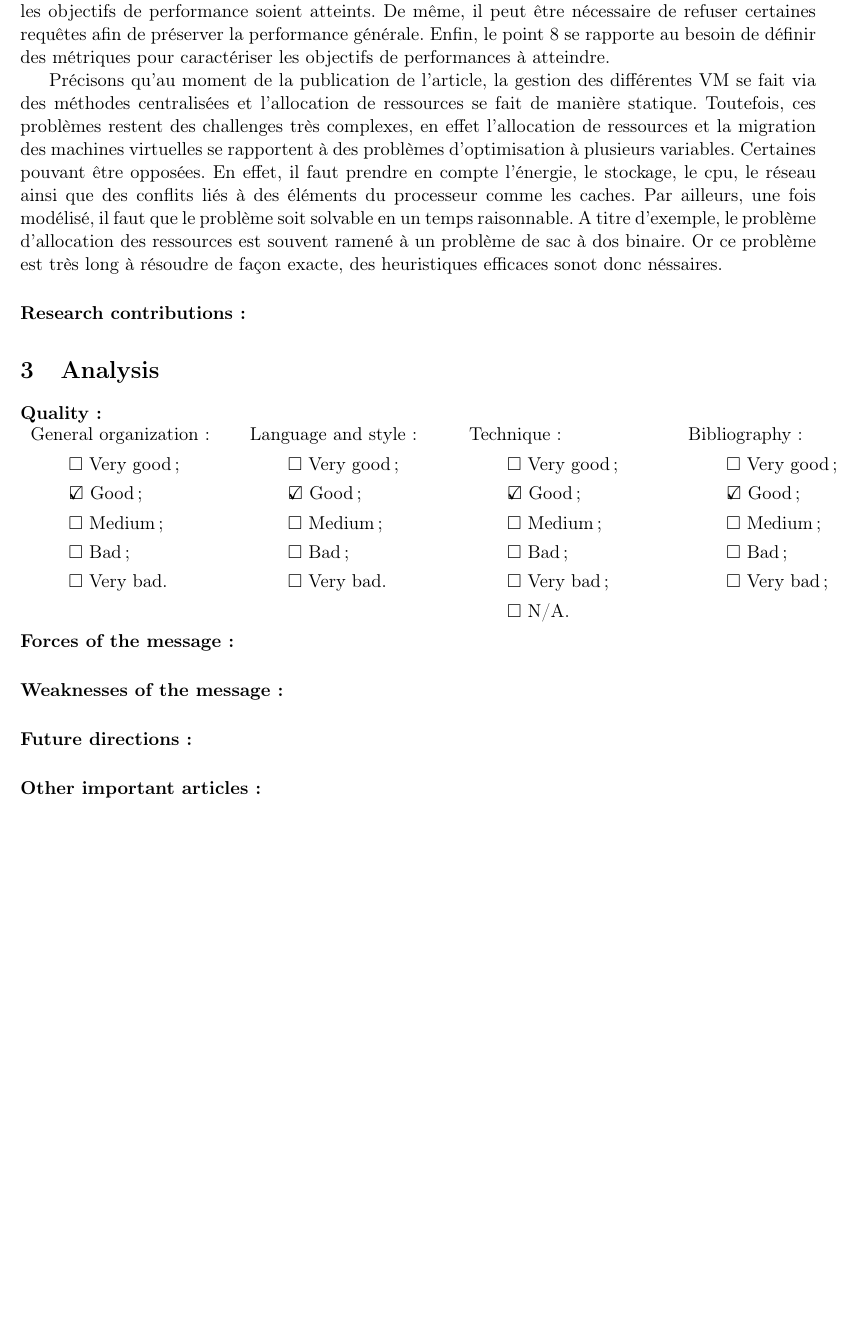
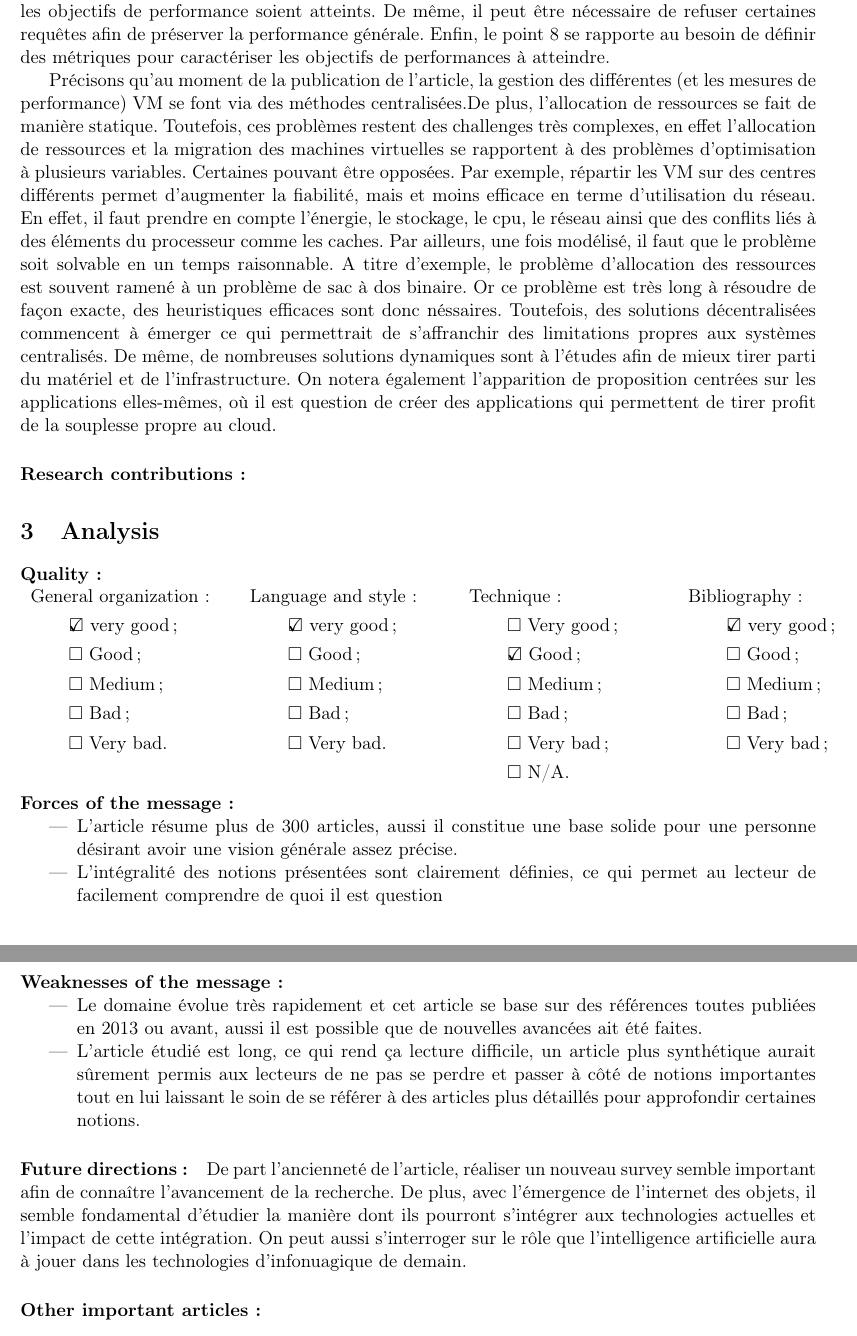
Before and after one commit to phtroa/LOG8415_lab, a LaTeX document (Lecture1/ReadingNote_Troclet_Philippe.tex): part of page 3 of 3 before the commit and two parts of pages 3 and 4 of 4 after it, the two joined at a grey line, cut so that both start at the same text, the shorter picture padded with empty space. Compiled offline with pdfLaTeX.

```diff
--- a/Lecture1/ReadingNote_Troclet_Philippe.tex
+++ b/Lecture1/ReadingNote_Troclet_Philippe.tex
@@ -91,12 +91,18 @@
 de performance soient atteints. De même, il peut être nécessaire de refuser certaines requêtes afin de préserver la performance générale. Enfin, le point
 \ref{cloud management} se rapporte au besoin de définir des métriques pour caractériser les objectifs de performances à atteindre.
 
-Précisons qu'au moment de la publication de l'article, la gestion des différentes VM se fait via des méthodes centralisées et l'allocation de ressources se fait de
+Précisons qu'au moment de la publication de l'article, la gestion des différentes (et les mesures de performance) VM se font via des méthodes
+centralisées.De plus, l'allocation de ressources se fait de
 manière statique. Toutefois, ces problèmes restent des challenges très complexes, en effet l'allocation de ressources et la migration des machines virtuelles se rapportent
-à des problèmes d'optimisation à plusieurs variables. Certaines pouvant être opposées. En effet, il faut prendre en compte l'énergie, le stockage, le cpu, le réseau
+à des problèmes d'optimisation à plusieurs variables. Certaines pouvant être opposées. Par exemple, répartir les VM sur des centres différents permet d'augmenter la
+fiabilité, mais et moins efficace en terme d'utilisation du réseau.
+En effet, il faut prendre en compte l'énergie, le stockage, le cpu, le réseau
 ainsi que des conflits liés à des éléments du processeur comme les caches. Par ailleurs, une fois modélisé, il faut que le problème soit solvable en un temps raisonnable.
 A titre d'exemple, le problème d'allocation des ressources est souvent ramené à un problème de sac à dos binaire. Or ce problème est très long à résoudre de façon exacte,
-des heuristiques efficaces sonot donc néssaires.
+des heuristiques efficaces sont donc néssaires. Toutefois, des solutions décentralisées commencent à émerger ce qui permettrait de s'affranchir des limitations propres
+aux systèmes centralisés. De même, de nombreuses solutions dynamiques sont à l'études afin de mieux tirer parti du matériel et de l'infrastructure.
+On notera également l'apparition de proposition centrées sur les applications elles-mêmes, où il est question de créer des applications qui permettent de tirer profit de
+la souplesse propre au cloud.
 
 
 
@@ -109,8 +115,8 @@
 \begin{minipage}[t]{.25\textwidth}
 General organization:
 \begin{description}
-\item $\square$ Very good;
-\item $\mbox{\ooalign{$\checkmark$\cr\hidewidth$\square$\hidewidth\cr}}$ Good;
+\item $\mbox{\ooalign{$\checkmark$\cr\hidewidth$\square$\hidewidth\cr}}$ very good;
+\item $\square$ Good;
 \item $\square$ Medium;
 \item $\square$ Bad;
 \item $\square$ Very bad.
@@ -122,8 +128,8 @@
 \begin{minipage}[t]{.25\textwidth}
 Language and style:
 \begin{description}
-\item $\square$ Very good;
-\item $\mbox{\ooalign{$\checkmark$\cr\hidewidth$\square$\hidewidth\cr}}$ Good;
+\item $\mbox{\ooalign{$\checkmark$\cr\hidewidth$\square$\hidewidth\cr}}$ very good;
+\item $\square$ Good;
 \item $\square$ Medium;
 \item $\square$ Bad;
 \item $\square$ Very bad.
@@ -159,11 +165,24 @@
 \end{tabular}
 
 \paragraph{Forces of the message:}
+\begin{itemize}
+		\item L'article résume plus de 300 articles, aussi il constitue une base solide pour une personne désirant avoir une vision générale assez précise.
+		\item L'intégralité des notions présentées sont clairement définies, ce qui permet au lecteur de facilement comprendre de quoi il est question
+\end{itemize}
+
 
 \paragraph{Weaknesses of the message:}
+\begin{itemize}
+		\item Le domaine évolue très rapidement et cet article se base sur des références toutes publiées en 2013 ou avant, aussi il est possible que de
+			nouvelles avancées ait été faites.
+		\item L'article étudié est long, ce qui rend ça lecture difficile, un article plus synthétique aurait sûrement permis aux lecteurs de ne pas se perdre et
+			passer à côté de notions importantes tout en lui laissant le soin de se référer à des articles plus détaillés pour approfondir certaines notions.
+\end{itemize}
 
 \paragraph{Future directions:}
-
+De part l'ancienneté de l'article, réaliser un nouveau survey semble important afin de connaître l'avancement de la recherche. De plus, avec l'émergence de l'internet des
+objets, il semble fondamental d'étudier la manière dont ils pourront s'intégrer aux technologies actuelles et l'impact de cette intégration. On peut aussi s'interroger sur
+le rôle que l'intelligence artificielle aura à jouer dans les technologies d'infonuagique de demain.
 \paragraph{Other important articles:}
 
 \end{document}
```
Also changed, not shown: Lecture1/ReadingNote_Troclet_Philippe.tex (4 more changed lines).
